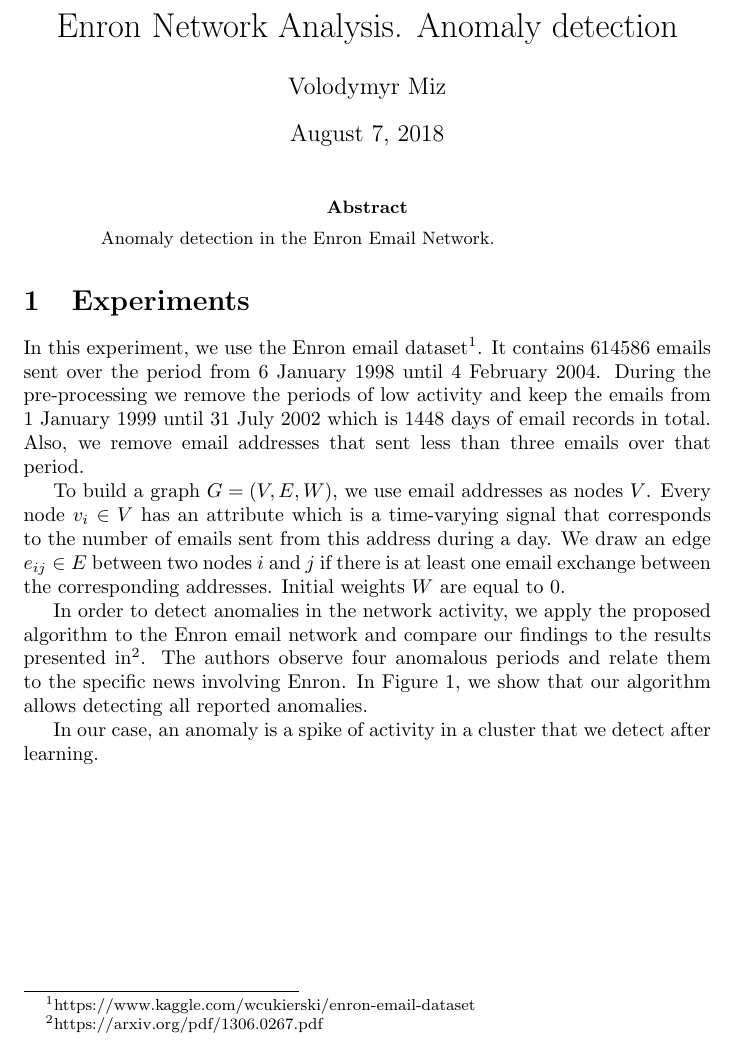
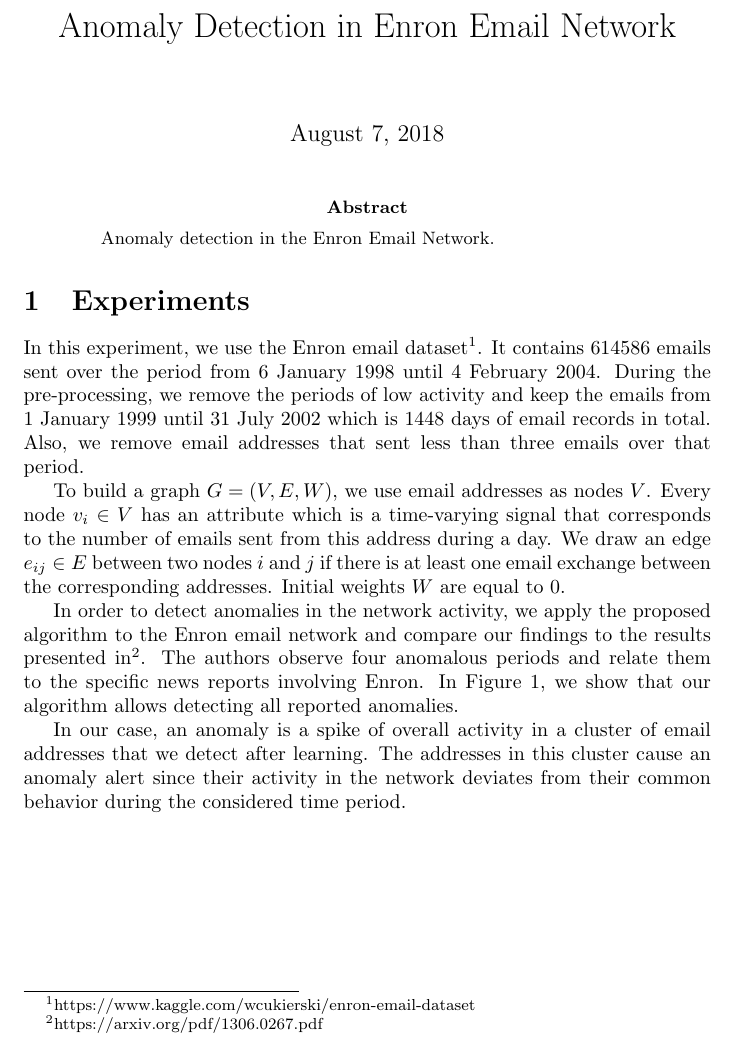
Before and after one commit to mizvol/enron-email-network-analysis, a LaTeX paper (enron-experiments-tex/template_Article.tex): part of page 1 of 2, cut at the place of the change. Compiled offline with pdfLaTeX.

Commit message:
Experiments description. Final updates

```diff
--- a/enron-experiments-tex/template_Article.tex
+++ b/enron-experiments-tex/template_Article.tex
@@ -2,8 +2,8 @@
 \usepackage{url}
 \usepackage{graphicx}
 %opening
-\title{Enron Network Analysis. Anomaly detection}
-\author{Volodymyr Miz}
+\title{Anomaly Detection in Enron Email Network}
+%\author{Volodymyr Miz}
 
 \begin{document}
 
@@ -14,13 +14,13 @@
 \end{abstract}
 
 \section{Experiments}
-In this experiment, we use the Enron email dataset\footnote{https://www.kaggle.com/wcukierski/enron-email-dataset}. It contains 614586 emails sent over the period from 6 January 1998 until 4 February 2004. During the pre-processing we remove the periods of low activity and keep the emails from 1 January 1999 until 31 July 2002 which is 1448 days of email records in total. Also, we remove email addresses that sent less than three emails over that period.
+In this experiment, we use the Enron email dataset\footnote{https://www.kaggle.com/wcukierski/enron-email-dataset}. It contains 614586 emails sent over the period from 6 January 1998 until 4 February 2004. During the pre-processing, we remove the periods of low activity and keep the emails from 1 January 1999 until 31 July 2002 which is 1448 days of email records in total. Also, we remove email addresses that sent less than three emails over that period.
 
 To build a graph \mbox{$G = (V,E,W)$}, we use email addresses as nodes $V$. Every node $v_i \in V$ has an attribute which is a time-varying signal that corresponds to the number of emails sent from this address during a day. We draw an edge $e_{ij} \in E$ between two nodes $i$ and $j$ if there is at least one email exchange between the corresponding addresses. Initial weights $W$ are equal to $0$.
 
-In order to detect anomalies in the network activity, we apply the proposed algorithm to the Enron email network and compare our findings to the results presented in\footnote{https://arxiv.org/pdf/1306.0267.pdf}. The authors observe four anomalous periods and relate them to the specific news involving Enron. In Figure~\ref{fig: enron}, we show that our algorithm allows detecting all reported anomalies.
+In order to detect anomalies in the network activity, we apply the proposed algorithm to the Enron email network and compare our findings to the results presented in\footnote{https://arxiv.org/pdf/1306.0267.pdf}. The authors observe four anomalous periods and relate them to the specific news reports involving Enron. In Figure~\ref{fig: enron}, we show that our algorithm allows detecting all reported anomalies.
 
-In our case, an anomaly is a spike of activity in a cluster that we detect after learning.
+In our case, an anomaly is a spike of overall activity in a cluster of email addresses that we detect after learning. The addresses in this cluster cause an anomaly alert since their activity in the network deviates from their common behavior during the considered time period.
 
 \begin{figure}[t!]
 	\centering
```
Also changed, not shown: enron-experiments-tex/template_Article.pdf, enron-experiments-tex/template_Article.tex (2 more changed lines), 1 other file.
